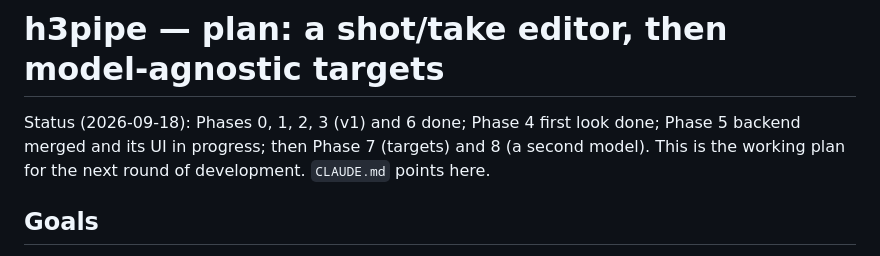
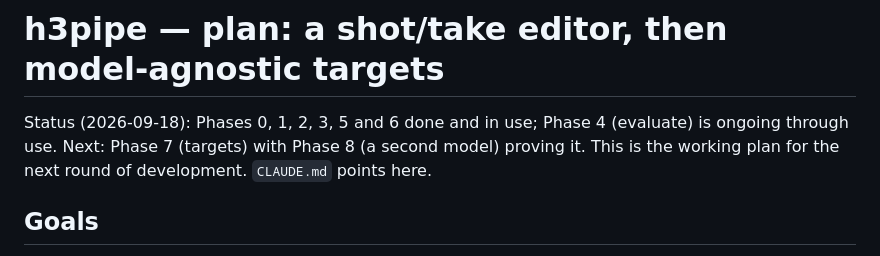
Before and after one commit to bgstratt/h3pipe, a Markdown page: docs/PLAN.md, the part around the change. GitHub-like rendering.

Commit message:
PLAN: status after Phase 5
Co-Authored-By: Claude Opus 5 (1M context) <noreply@anthropic.com>

```diff
--- a/docs/PLAN.md
+++ b/docs/PLAN.md
@@ -1,7 +1,7 @@
 # h3pipe — plan: a shot/take editor, then model-agnostic targets
 
-Status (2026-09-18): Phases 0, 1, 2, 3 (v1) and 6 done; Phase 4 first look done; Phase 5
-backend merged and its UI in progress; then Phase 7 (targets) and 8 (a second model).
+Status (2026-09-18): Phases 0, 1, 2, 3, 5 and 6 done and in use; Phase 4 (evaluate) is
+ongoing through use. Next: Phase 7 (targets) with Phase 8 (a second model) proving it.
 This is the working plan for the next round of development. `CLAUDE.md` points here.
 
 ## Goals
```
